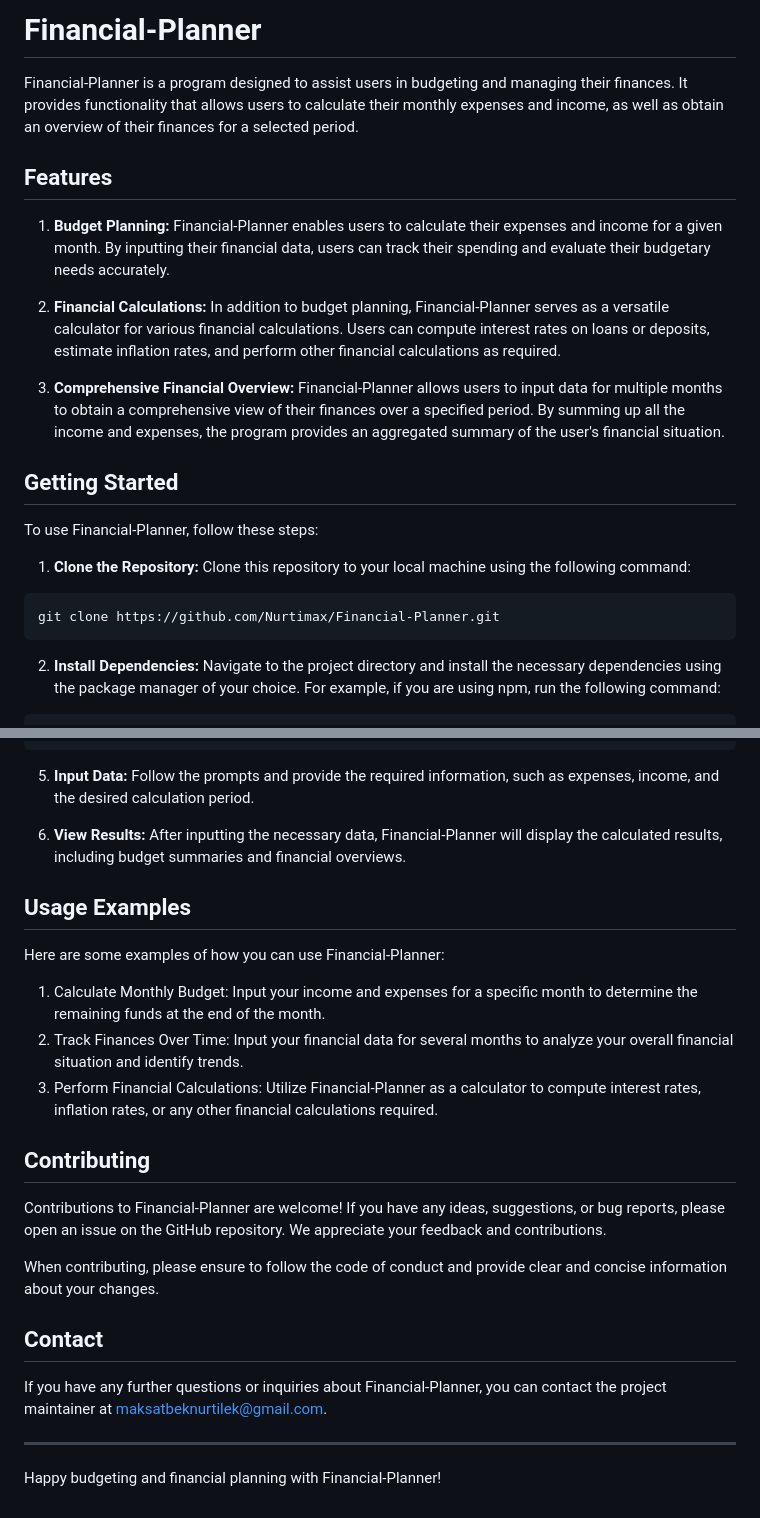
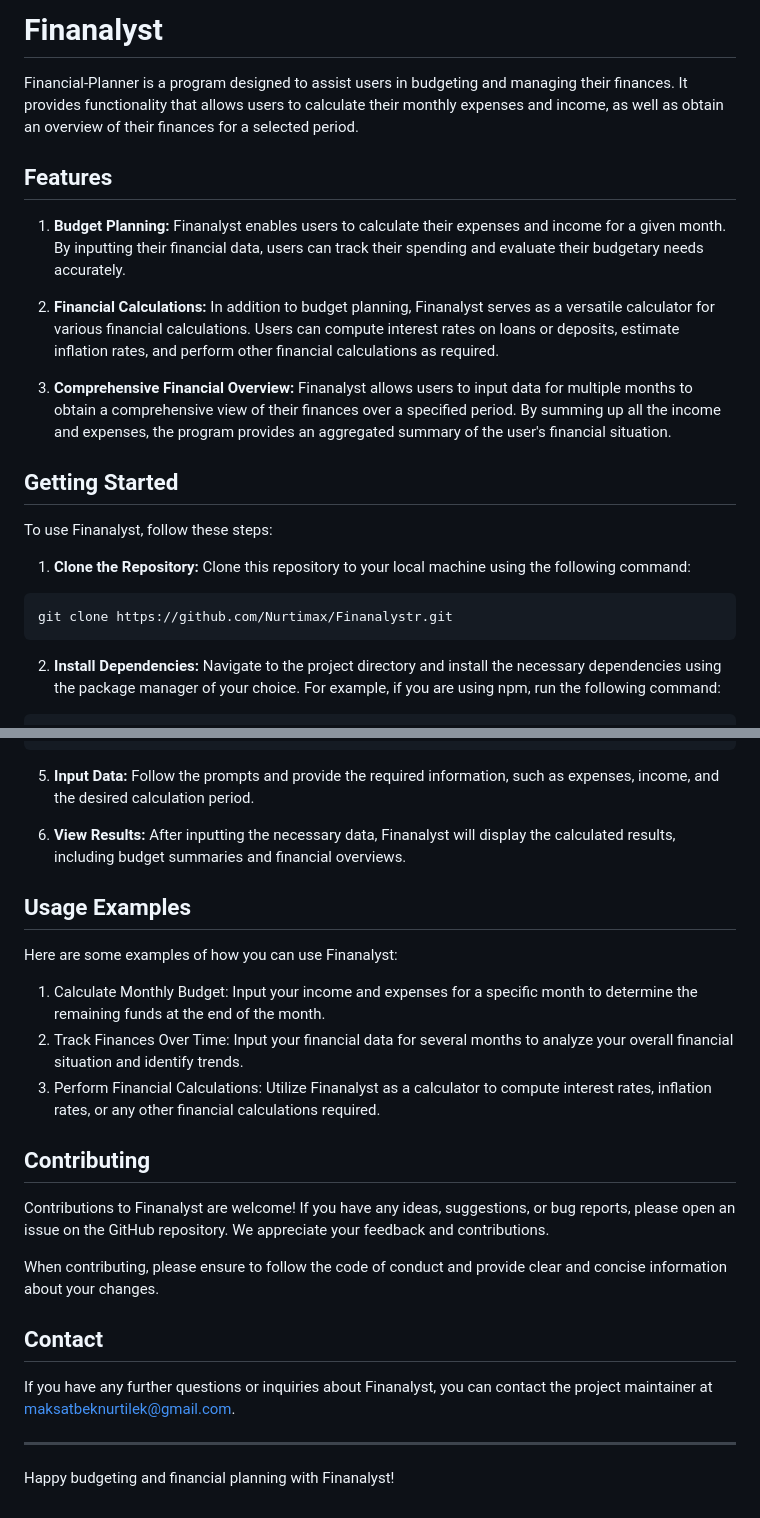
Before and after one commit to Nurtimax/Finanalyst, a Markdown page: README.md, 2 parts joined by grey strips. Drawn GitHub-style.

````diff
--- a/README.md
+++ b/README.md
@@ -1,20 +1,20 @@
-# Financial-Planner
+# Finanalyst
 Financial-Planner is a program designed to assist users in budgeting and managing their finances. It provides functionality that allows users to calculate their monthly expenses and income, as well as obtain an overview of their finances for a selected period.
 
 ## Features
-1. **Budget Planning:** Financial-Planner enables users to calculate their expenses and income for a given month. By inputting their financial data, users can track their spending and evaluate their budgetary needs accurately.
+1. **Budget Planning:** Finanalyst enables users to calculate their expenses and income for a given month. By inputting their financial data, users can track their spending and evaluate their budgetary needs accurately.
 
-2. **Financial Calculations:** In addition to budget planning, Financial-Planner serves as a versatile calculator for various financial calculations. Users can compute interest rates on loans or deposits, estimate inflation rates, and perform other financial calculations as required.
+2. **Financial Calculations:** In addition to budget planning, Finanalyst serves as a versatile calculator for various financial calculations. Users can compute interest rates on loans or deposits, estimate inflation rates, and perform other financial calculations as required.
 
-3. **Comprehensive Financial Overview:** Financial-Planner allows users to input data for multiple months to obtain a comprehensive view of their finances over a specified period. By summing up all the income and expenses, the program provides an aggregated summary of the user's financial situation.
+3. **Comprehensive Financial Overview:** Finanalyst allows users to input data for multiple months to obtain a comprehensive view of their finances over a specified period. By summing up all the income and expenses, the program provides an aggregated summary of the user's financial situation.
 
 ## Getting Started
-To use Financial-Planner, follow these steps:
+To use Finanalyst, follow these steps:
 
 1. **Clone the Repository:** Clone this repository to your local machine using the following command:
 
 ```bash
-git clone https://github.com/Nurtimax/Financial-Planner.git
+git clone https://github.com/Nurtimax/Finanalystr.git
 ```
 2. **Install Dependencies:** Navigate to the project directory and install the necessary dependencies using the package manager of your choice. For example, if you are using npm, run the following command:
 
@@ -35,22 +35,22 @@ yarn server
 
 5. **Input Data:** Follow the prompts and provide the required information, such as expenses, income, and the desired calculation period.
 
-6. **View Results:**  After inputting the necessary data, Financial-Planner will display the calculated results, including budget summaries and financial overviews.
+6. **View Results:**  After inputting the necessary data, Finanalyst will display the calculated results, including budget summaries and financial overviews.
 
 ## Usage Examples
-Here are some examples of how you can use Financial-Planner:
+Here are some examples of how you can use Finanalyst:
 
 1. Calculate Monthly Budget: Input your income and expenses for a specific month to determine the remaining funds at the end of the month.
 2. Track Finances Over Time: Input your financial data for several months to analyze your overall financial situation and identify trends.
-3. Perform Financial Calculations: Utilize Financial-Planner as a calculator to compute interest rates, inflation rates, or any other financial calculations required.
+3. Perform Financial Calculations: Utilize Finanalyst as a calculator to compute interest rates, inflation rates, or any other financial calculations required.
 
 ## Contributing
-Contributions to Financial-Planner are welcome! If you have any ideas, suggestions, or bug reports, please open an issue on the GitHub repository. We appreciate your feedback and contributions.
+Contributions to Finanalyst are welcome! If you have any ideas, suggestions, or bug reports, please open an issue on the GitHub repository. We appreciate your feedback and contributions.
 
 When contributing, please ensure to follow the code of conduct and provide clear and concise information about your changes.
 
 ## Contact
-If you have any further questions or inquiries about Financial-Planner, you can contact the project maintainer at maksatbeknurtilek@gmail.com.
+If you have any further questions or inquiries about Finanalyst, you can contact the project maintainer at maksatbeknurtilek@gmail.com.
 
 ___
-Happy budgeting and financial planning with Financial-Planner!
+Happy budgeting and financial planning with Finanalyst!
````
